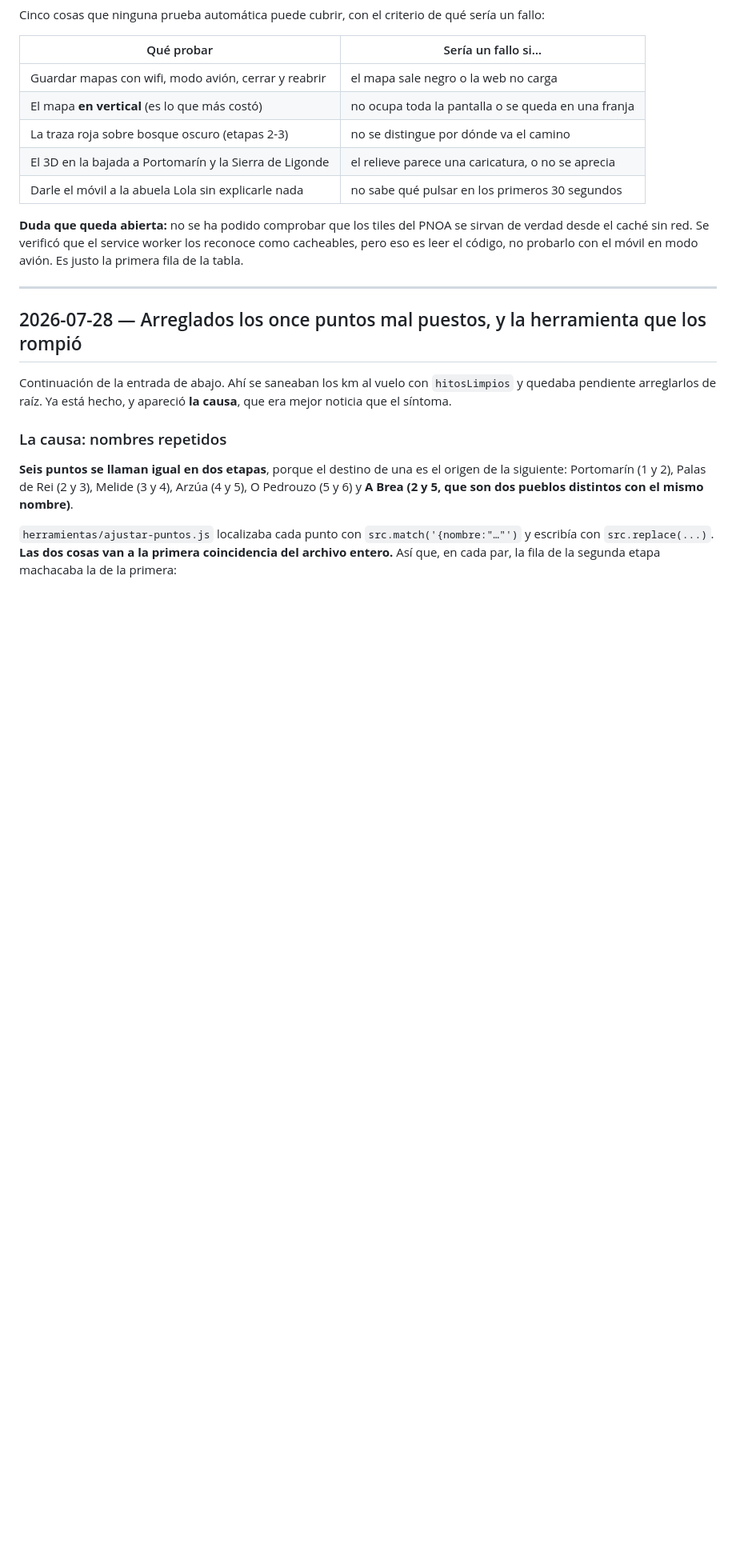
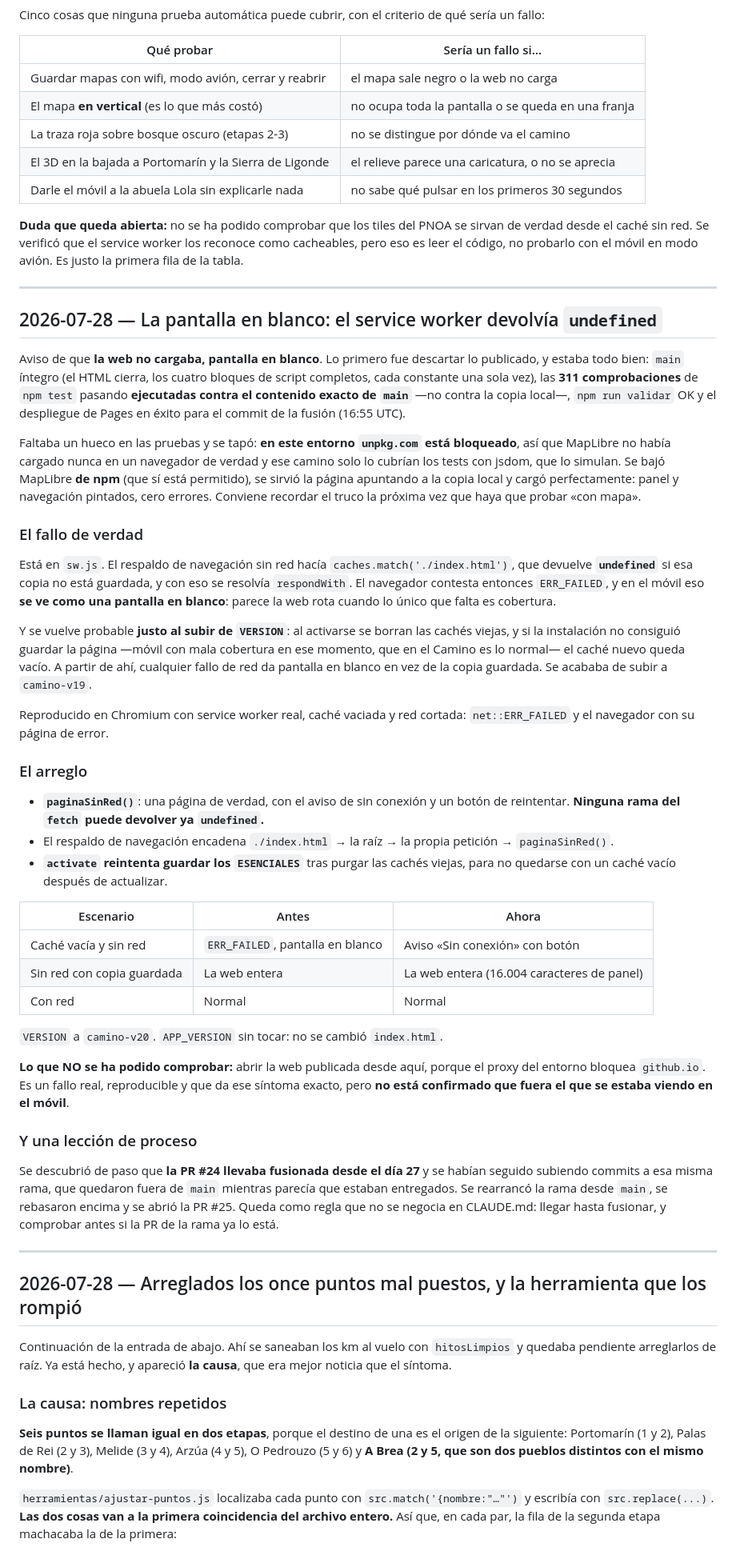
Before and after one commit to Thorito27/Camino-de-Santiago, a Markdown page: PROJECT_STATE.md, the part around the change. Shown at 80% size. Rendered like a GitHub page; blank space fills up the shorter version.

Commit message:
Diario: la pantalla en blanco y el arreglo del service worker
Entrada en PROJECT_STATE con el diagnostico, lo que se descarto primero,
el truco de bajar MapLibre de npm para probar el camino "con mapa" (unpkg
esta bloqueado en el entorno), el arreglo y lo que no se ha podido
confirmar.

Co-Authored-By: Claude Opus 5 <noreply@anthropic.com>
Claude-Session: https://claude.ai/code/session_01NLEiZWvPMHozkYxTtVhs73

```diff
--- a/PROJECT_STATE.md
+++ b/PROJECT_STATE.md
@@ -90,6 +90,73 @@ sería un fallo:
 sirvan de verdad desde el caché sin red. Se verificó que el service worker los
 reconoce como cacheables, pero eso es leer el código, no probarlo con el móvil
 en modo avión. Es justo la primera fila de la tabla.
+
+---
+
+## 2026-07-28 — La pantalla en blanco: el service worker devolvía `undefined`
+
+Aviso de que **la web no cargaba, pantalla en blanco**. Lo primero fue
+descartar lo publicado, y estaba todo bien: `main` íntegro (el HTML cierra, los
+cuatro bloques de script completos, cada constante una sola vez), las **311
+comprobaciones** de `npm test` pasando **ejecutadas contra el contenido exacto
+de `main`** —no contra la copia local—, `npm run validar` OK y el despliegue de
+Pages en éxito para el commit de la fusión (16:55 UTC).
+
+Faltaba un hueco en las pruebas y se tapó: **en este entorno `unpkg.com` está
+bloqueado**, así que MapLibre no había cargado nunca en un navegador de verdad
+y ese camino solo lo cubrían los tests con jsdom, que lo simulan. Se bajó
+MapLibre **de npm** (que sí está permitido), se sirvió la página apuntando a la
+copia local y cargó perfectamente: panel y navegación pintados, cero errores.
+Conviene recordar el truco la próxima vez que haya que probar «con mapa».
+
+### El fallo de verdad
+
+Está en `sw.js`. El respaldo de navegación sin red hacía
+`caches.match('./index.html')`, que devuelve **`undefined`** si esa copia no
+está guardada, y con eso se resolvía `respondWith`. El navegador contesta
+entonces `ERR_FAILED`, y en el móvil eso **se ve como una pantalla en blanco**:
+parece la web rota cuando lo único que falta es cobertura.
+
+Y se vuelve probable **justo al subir de `VERSION`**: al activarse se borran las
+cachés viejas, y si la instalación no consiguió guardar la página —móvil con
+mala cobertura en ese momento, que en el Camino es lo normal— el caché nuevo
+queda vacío. A partir de ahí, cualquier fallo de red da pantalla en blanco en
+vez de la copia guardada. Se acababa de subir a `camino-v19`.
+
+Reproducido en Chromium con service worker real, caché vaciada y red cortada:
+`net::ERR_FAILED` y el navegador con su página de error.
+
+### El arreglo
+
+- **`paginaSinRed()`**: una página de verdad, con el aviso de sin conexión y un
+  botón de reintentar. **Ninguna rama del `fetch` puede devolver ya
+  `undefined`.**
+- El respaldo de navegación encadena `./index.html` → la raíz → la propia
+  petición → `paginaSinRed()`.
+- **`activate` reintenta guardar los `ESENCIALES`** tras purgar las cachés
+  viejas, para no quedarse con un caché vacío después de actualizar.
+
+| Escenario | Antes | Ahora |
+|---|---|---|
+| Caché vacía y sin red | `ERR_FAILED`, pantalla en blanco | Aviso «Sin conexión» con botón |
+| Sin red con copia guardada | La web entera | La web entera (16.004 caracteres de panel) |
+| Con red | Normal | Normal |
+
+`VERSION` a `camino-v20`. `APP_VERSION` sin tocar: no se cambió `index.html`.
+
+**Lo que NO se ha podido comprobar:** abrir la web publicada desde aquí, porque
+el proxy del entorno bloquea `github.io`. Es un fallo real, reproducible y que
+da ese síntoma exacto, pero **no está confirmado que fuera el que se estaba
+viendo en el móvil**.
+
+### Y una lección de proceso
+
+Se descubrió de paso que **la PR #24 llevaba fusionada desde el día 27** y se
+habían seguido subiendo commits a esa misma rama, que quedaron fuera de `main`
+mientras parecía que estaban entregados. Se rearrancó la rama desde `main`, se
+rebasaron encima y se abrió la PR #25. Queda como regla que no se negocia en
+CLAUDE.md: llegar hasta fusionar, y comprobar antes si la PR de la rama ya lo
+está.
 
 ---
 
```
